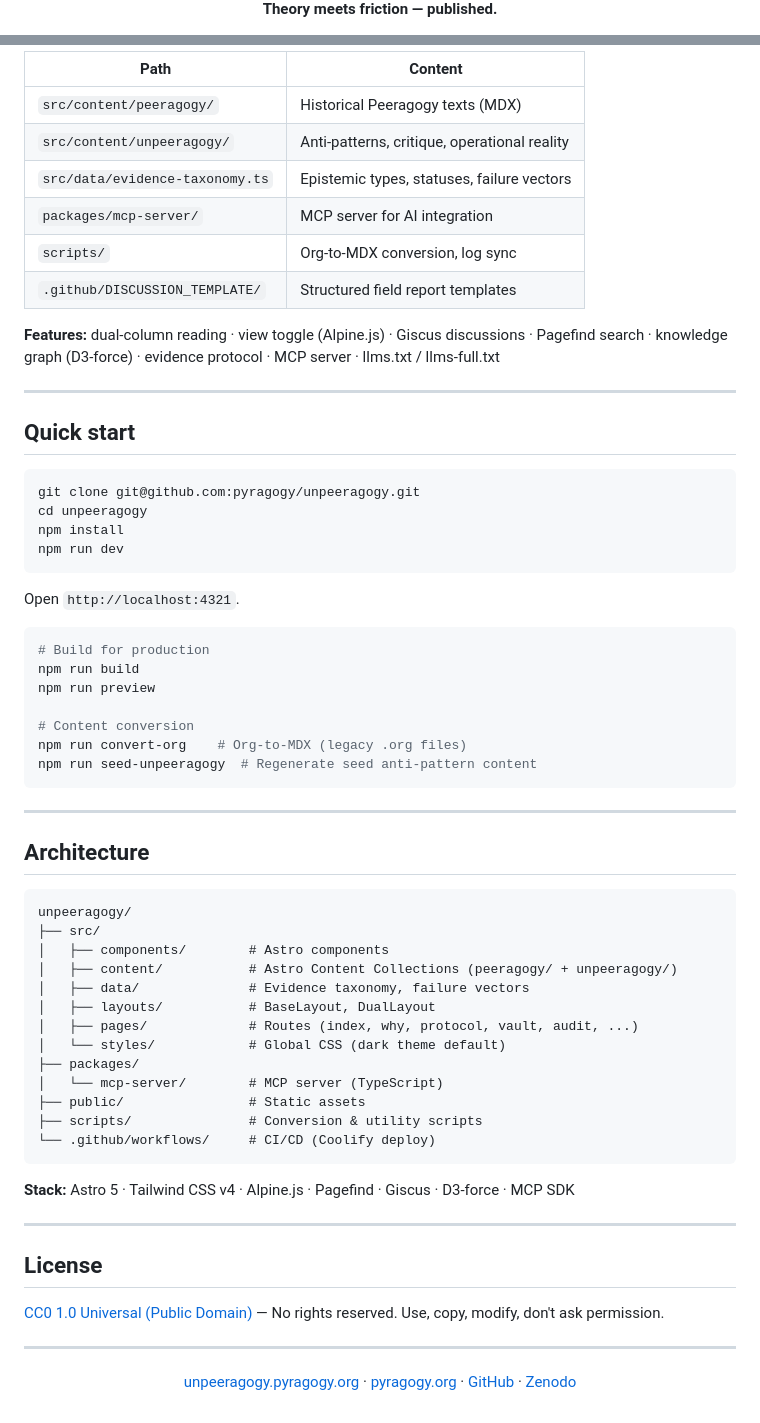
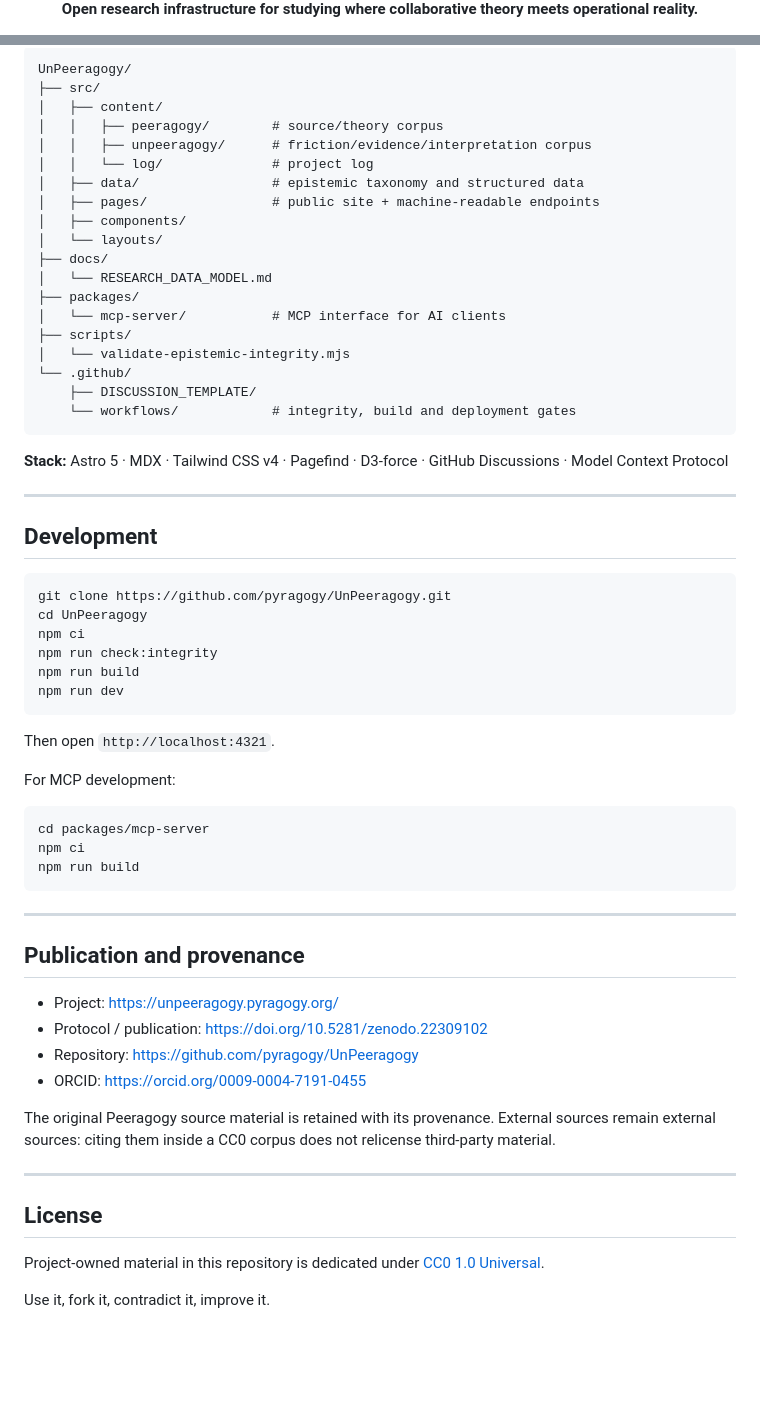
Before and after one commit to pyragogy/UnPeeragogy, a Markdown page: README.md, 2 parts joined by grey strips. Rendered like a GitHub page; blank space fills up the shorter version.

Commit message:
docs: reposition UnPeeragogy as open research infrastructure

````diff
--- a/README.md
+++ b/README.md
@@ -3,7 +3,7 @@
 </div>
 
 <p align="center">
-  <strong>Theory meets friction — published.</strong>
+  <strong>Open research infrastructure for studying where collaborative theory meets operational reality.</strong>
 </p>
 
 <p align="center">
@@ -134,71 +235,66 @@ See [`packages/mcp-server/DEPLOY.md`](packages/mcp-server/DEPLOY.md) for deploym
 
-| Path | Content |
-|---|---|
-| `src/content/peeragogy/` | Historical Peeragogy texts (MDX) |
-| `src/content/unpeeragogy/` | Anti-patterns, critique, operational reality |
-| `src/data/evidence-taxonomy.ts` | Epistemic types, statuses, failure vectors |
-| `packages/mcp-server/` | MCP server for AI integration |
-| `scripts/` | Org-to-MDX conversion, log sync |
-| `.github/DISCUSSION_TEMPLATE/` | Structured field report templates |
+```text
+UnPeeragogy/
+├── src/
+│   ├── content/
+│   │   ├── peeragogy/        # source/theory corpus
+│   │   ├── unpeeragogy/      # friction/evidence/interpretation corpus
+│   │   └── log/              # project log
+│   ├── data/                 # epistemic taxonomy and structured data
+│   ├── pages/                # public site + machine-readable endpoints
+│   ├── components/
+│   └── layouts/
+├── docs/
+│   └── RESEARCH_DATA_MODEL.md
+├── packages/
+│   └── mcp-server/           # MCP interface for AI clients
+├── scripts/
+│   └── validate-epistemic-integrity.mjs
+└── .github/
+    ├── DISCUSSION_TEMPLATE/
+    └── workflows/            # integrity, build and deployment gates
+```
 
-**Features:** dual-column reading · view toggle (Alpine.js) · Giscus discussions · Pagefind search · knowledge graph (D3-force) · evidence protocol · MCP server · llms.txt / llms-full.txt
+**Stack:** Astro 5 · MDX · Tailwind CSS v4 · Pagefind · D3-force · GitHub Discussions · Model Context Protocol
 
 ---
 
-## Quick start
+## Development
 
 ```bash
-git clone git@github.com:pyragogy/unpeeragogy.git
-cd unpeeragogy
-npm install
+git clone https://github.com/pyragogy/UnPeeragogy.git
+cd UnPeeragogy
+npm ci
+npm run check:integrity
+npm run build
 npm run dev
 ```
 
-Open `http://localhost:4321`.
+Then open `http://localhost:4321`.
+
+For MCP development:
 
 ```bash
-# Build for production
+cd packages/mcp-server
+npm ci
 npm run build
-npm run preview
-
-# Content conversion
-npm run convert-org    # Org-to-MDX (legacy .org files)
-npm run seed-unpeeragogy  # Regenerate seed anti-pattern content
 ```
 
 ---
 
-## Architecture
+## Publication and provenance
 
-```
-unpeeragogy/
-├── src/
-│   ├── components/        # Astro components
-│   ├── content/           # Astro Content Collections (peeragogy/ + unpeeragogy/)
-│   ├── data/              # Evidence taxonomy, failure vectors
-│   ├── layouts/           # BaseLayout, DualLayout
-│   ├── pages/             # Routes (index, why, protocol, vault, audit, ...)
-│   └── styles/            # Global CSS (dark theme default)
-├── packages/
-│   └── mcp-server/        # MCP server (TypeScript)
-├── public/                # Static assets
-├── scripts/               # Conversion & utility scripts
-└── .github/workflows/     # CI/CD (Coolify deploy)
-```
+- Project: https://unpeeragogy.pyragogy.org/
+- Protocol / publication: https://doi.org/10.5281/zenodo.22309102
+- Repository: https://github.com/pyragogy/UnPeeragogy
+- ORCID: https://orcid.org/0009-0004-7191-0455
 
-**Stack:** Astro 5 · Tailwind CSS v4 · Alpine.js · Pagefind · Giscus · D3-force · MCP SDK
+The original Peeragogy source material is retained with its provenance. External sources remain external sources: citing them inside a CC0 corpus does not relicense third-party material.
 
 ---
 
 ## License
 
-[CC0 1.0 Universal (Public Domain)](LICENSE) — No rights reserved. Use, copy, modify, don't ask permission.
+Project-owned material in this repository is dedicated under [CC0 1.0 Universal](LICENSE).
 
----
-
-<p align="center">
-  <a href="https://unpeeragogy.pyragogy.org">unpeeragogy.pyragogy.org</a> ·
-  <a href="https://pyragogy.org">pyragogy.org</a> ·
-  <a href="https://github.com/pyragogy/unpeeragogy">GitHub</a> ·
-  <a href="https://zenodo.org/doi/10.5281/zenodo.22309102">Zenodo</a>
-</p>
+Use it, fork it, contradict it, improve it.
````
Also changed, not shown: other parts of README.md (+174 -73 lines).
